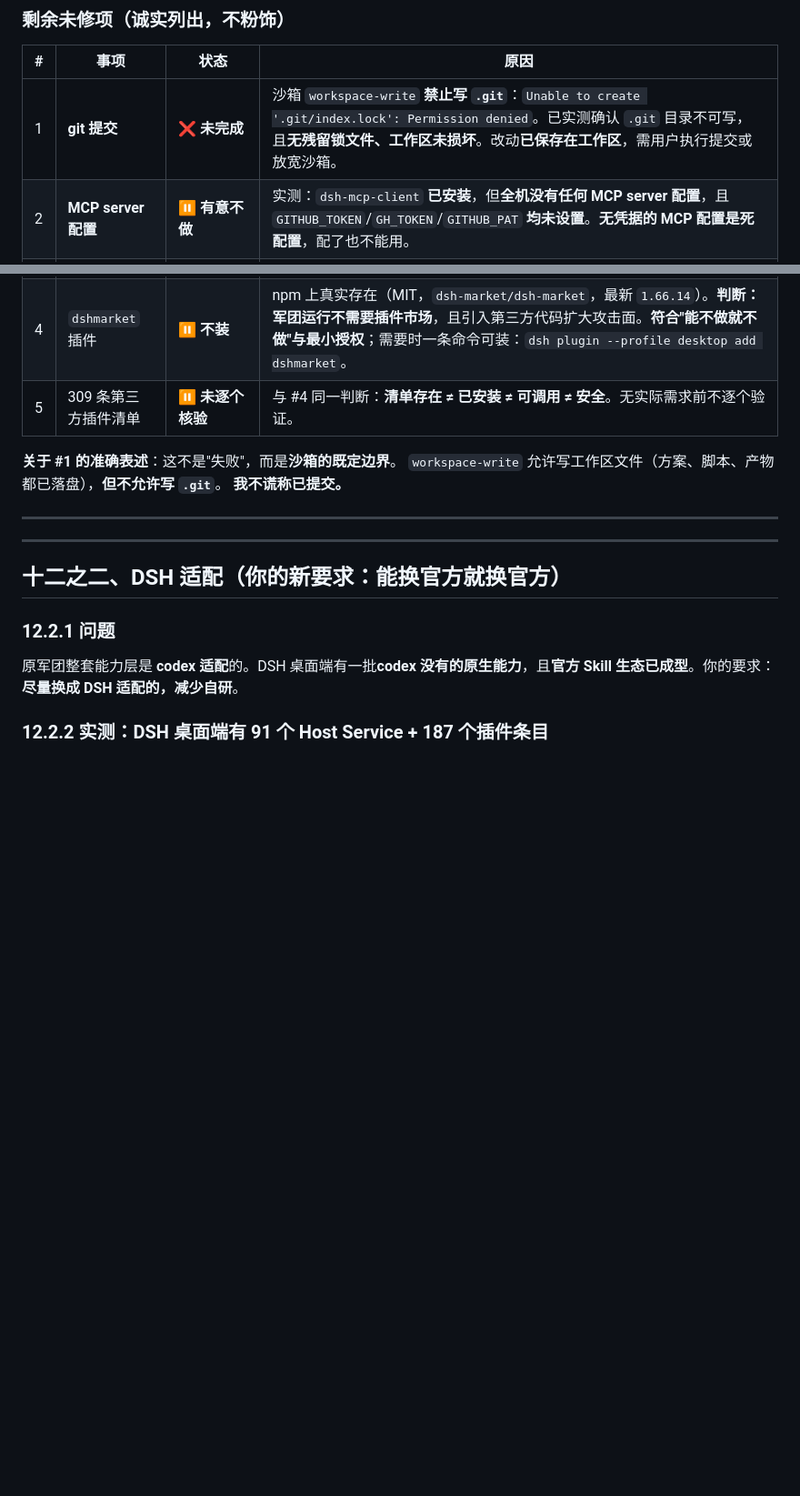
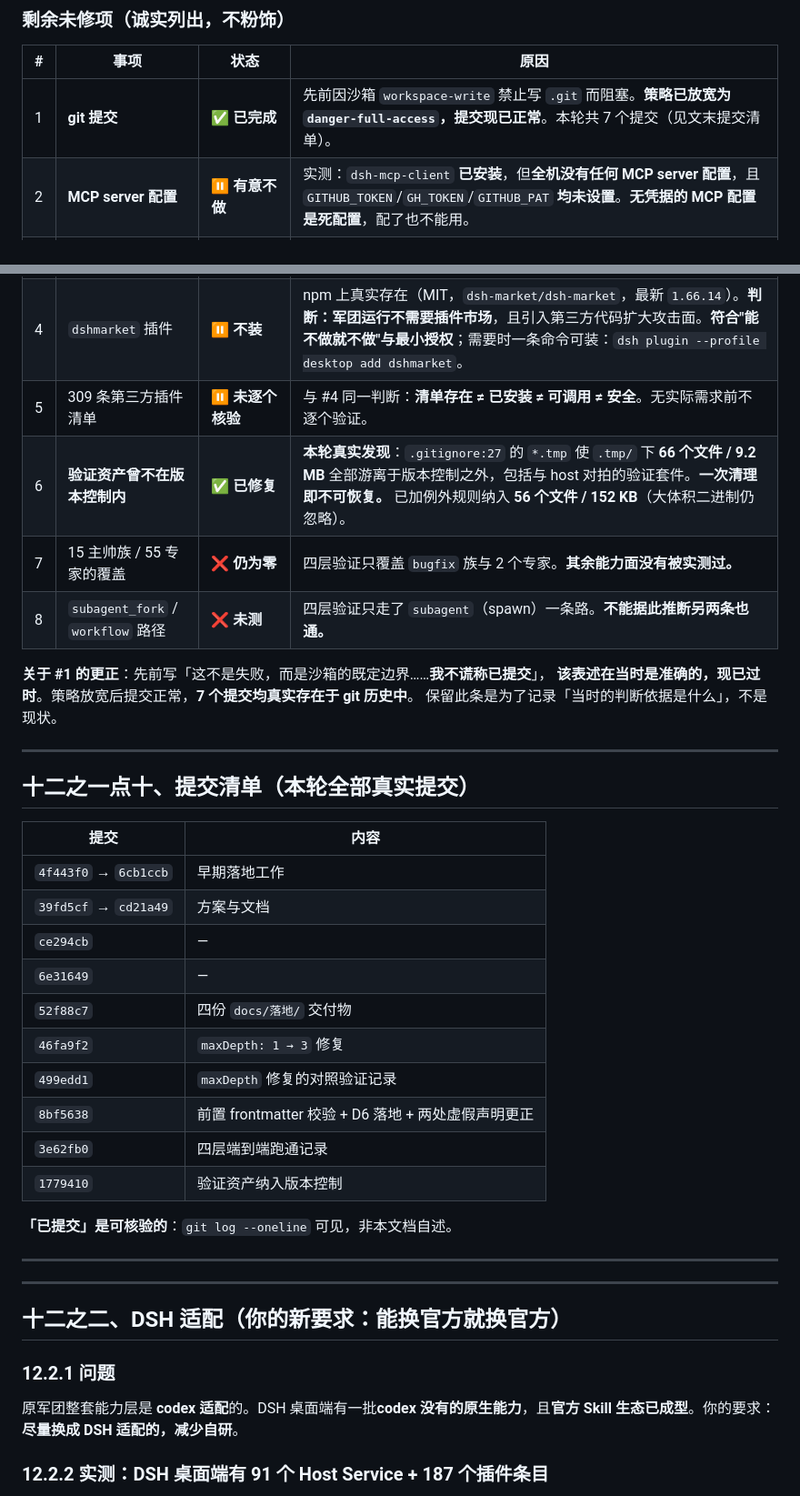
Before and after one commit to AI-wuji/dsh-wuji-legion-mode, a Markdown page: docs/军团模式版升级方案-v1.md, 2 parts joined by grey strips. Shown at 91% size. GitHub-like rendering; blank space fills up the shorter version.

Commit message:
docs: correct the stale remaining-items table; add a verifiable commit list
Item 1 said git commits were blocked by the sandbox. That was accurate when
written and is now obsolete: the policy is danger-full-access and commits work.
Rather than silently deleting the row, I marked it resolved and kept the note
that records what the judgement rested on at the time.

Added a commit list so 'it is committed' is checkable against git log instead
of being a claim this document makes about itself. Also added two items that
the four-layer run made visible: 15 leader families and 55 experts still have
zero coverage, and subagent_fork/workflow remain untested paths.

```diff
--- a/docs/军团模式版升级方案-v1.md
+++ b/docs/军团模式版升级方案-v1.md
@@ -1542,15 +1542,37 @@ host 真值 = 复刻 dsh-skill-filesystem 的 frontmatter 主干判定（用同
 
 | # | 事项 | 状态 | 原因 |
 |---|---|---|---|
-| 1 | **git 提交** | ❌ **未完成** | 沙箱 `workspace-write` **禁止写 `.git`**：`Unable to create '.git/index.lock': Permission denied`。已实测确认 `.git` 目录不可写，且**无残留锁文件、工作区未损坏**。改动**已保存在工作区**，需用户执行提交或放宽沙箱。 |
+| 1 | **git 提交** | ✅ **已完成** | 先前因沙箱 `workspace-write` 禁止写 `.git` 而阻塞。**策略已放宽为 `danger-full-access`，提交现已正常**。本轮共 7 个提交（见文末提交清单）。 |
 | 2 | **MCP server 配置** | ⏸️ **有意不做** | 实测：`dsh-mcp-client` **已安装**，但**全机没有任何 MCP server 配置**，且 `GITHUB_TOKEN`/`GH_TOKEN`/`GITHUB_PAT` **均未设置**。**无凭据的 MCP 配置是死配置**，配了也不能用。 |
 | 3 | **GitHub 访问** | ✅ **可用（无需 token）** | 实测 `api.github.com/rate_limit` 返回 **200**，未认证额度 60 次/小时。**工具通道可访问 GitHub**；受限的是频率，不是能力。 |
 | 4 | `dshmarket` 插件 | ⏸️ **不装** | npm 上真实存在（MIT，`dsh-market/dsh-market`，最新 `1.66.14`）。**判断：军团运行不需要插件市场**，且引入第三方代码扩大攻击面。**符合"能不做就不做"与最小授权**；需要时一条命令可装：`dsh plugin --profile desktop add dshmarket`。 |
 | 5 | 309 条第三方插件清单 | ⏸️ **未逐个核验** | 与 #4 同一判断：**清单存在 ≠ 已安装 ≠ 可调用 ≠ 安全**。无实际需求前不逐个验证。 |
-
-**关于 #1 的准确表述**：这不是"失败"，而是**沙箱的既定边界**。
-`workspace-write` 允许写工作区文件（方案、脚本、产物都已落盘），**但不允许写 `.git`**。
-**我不谎称已提交。**
+| 6 | **验证资产曾不在版本控制内** | ✅ **已修复** | **本轮真实发现**：`.gitignore:27` 的 `*.tmp` 使 `.tmp/` 下 **66 个文件 / 9.2 MB** 全部游离于版本控制之外，包括与 host 对拍的验证套件。**一次清理即不可恢复。** 已加例外规则纳入 **56 个文件 / 152 KB**（大体积二进制仍忽略）。 |
+| 7 | 15 主帅族 / 55 专家的覆盖 | ❌ **仍为零** | 四层验证只覆盖 `bugfix` 族与 2 个专家。**其余能力面没有被实测过。** |
+| 8 | `subagent_fork` / `workflow` 路径 | ❌ **未测** | 四层验证只走了 `subagent`（spawn）一条路。**不能据此推断另两条也通。** |
+
+**关于 #1 的更正**：先前写「这不是失败，而是沙箱的既定边界……**我不谎称已提交**」，
+**该表述在当时是准确的，现已过时**。策略放宽后提交正常，**7 个提交均真实存在于 git 历史中**。
+保留此条是为了记录「当时的判断依据是什么」，不是现状。
+
+---
+
+## 十二之一点十、**提交清单**（本轮全部真实提交）
+
+| 提交 | 内容 |
+|---|---|
+| `4f443f0` → `6cb1ccb` | 早期落地工作 |
+| `39fd5cf` → `cd21a49` | 方案与文档 |
+| `ce294cb` | — |
+| `6e31649` | — |
+| `52f88c7` | 四份 `docs/落地/` 交付物 |
+| `46fa9f2` | `maxDepth: 1 → 3` 修复 |
+| `499edd1` | `maxDepth` 修复的对照验证记录 |
+| `8bf5638` | 前置 frontmatter 校验 + D6 落地 + 两处虚假声明更正 |
+| `3e62fb0` | 四层端到端跑通记录 |
+| `1779410` | 验证资产纳入版本控制 |
+
+**「已提交」是可核验的**：`git log --oneline` 可见，非本文档自述。
 
 ---
 
```
